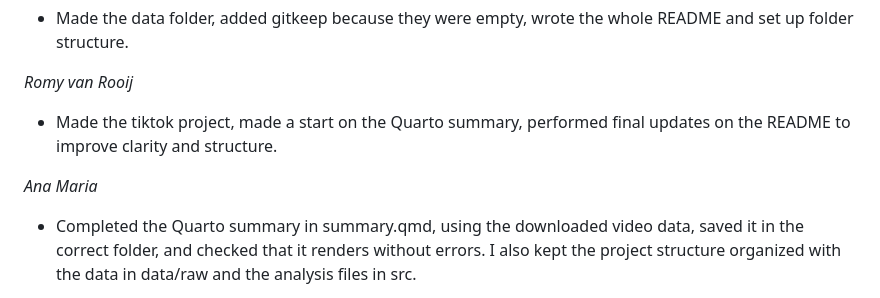
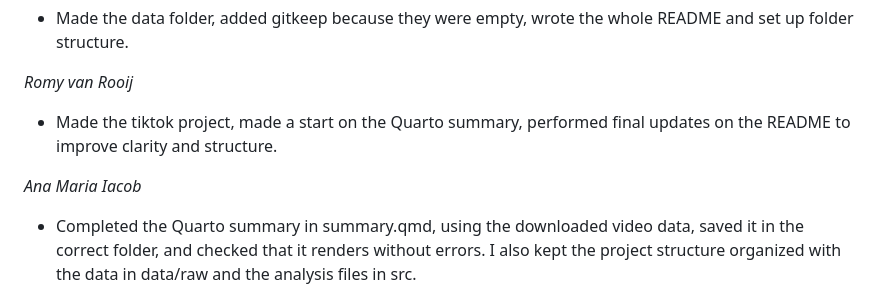
Before and after one commit to RomyvRooij/TikTok-project-Group-4, a Markdown page: README.md, the part around the change. Rendered like a GitHub page.

Commit message:
Update full names

```diff
--- a/README.md
+++ b/README.md
@@ -51,7 +51,7 @@ quarto render src/summary.qmd
 *Romy van Rooij*
 - Made the tiktok project, made a start on the Quarto summary, performed final updates on the README to improve clarity and structure.
 
-*Ana Maria*
+*Ana Maria Iacob*
 - Completed the Quarto summary in summary.qmd, using the downloaded video data, saved it in the correct folder, and checked that it renders without errors. I also kept the project structure organized with the data in data/raw and the analysis files in src.
 
 *Elsemieke van Gent*
```
